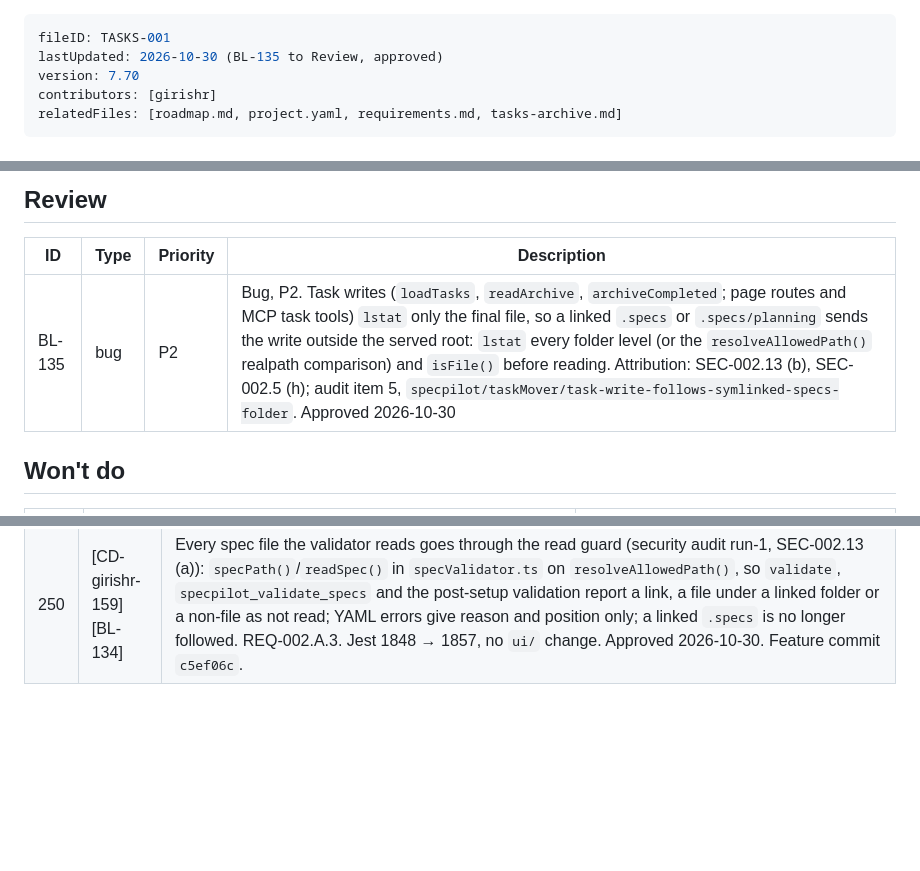
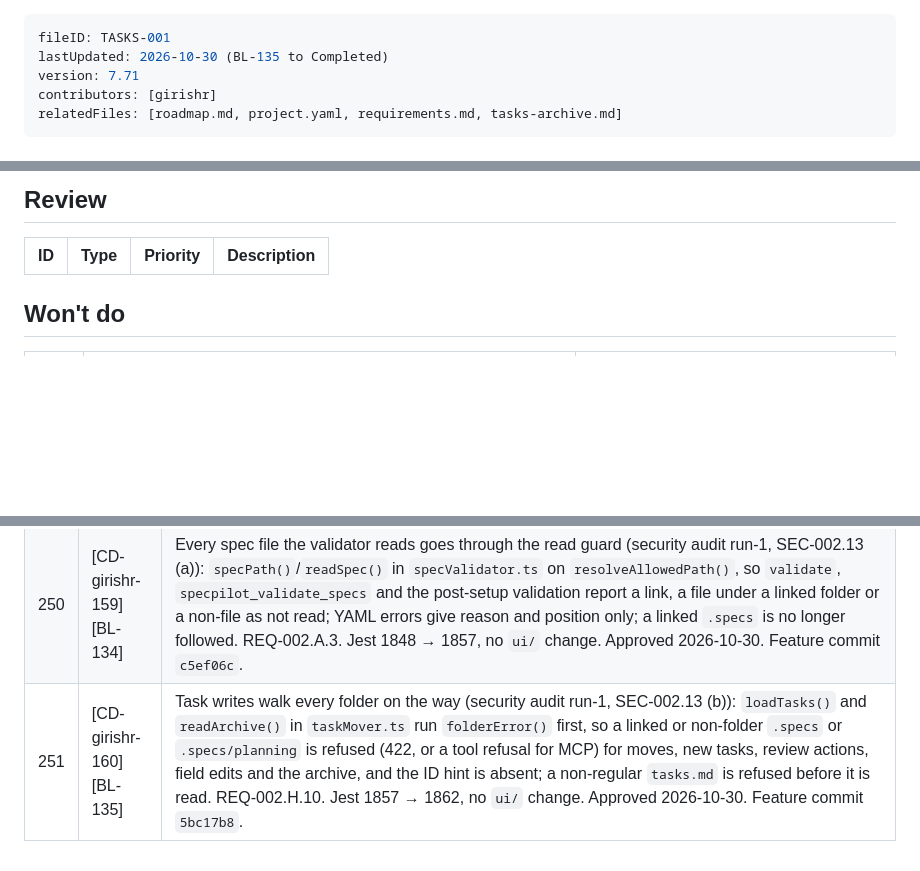
Before and after one commit to girishr/SpecPilot, a Markdown page: .specs/planning/tasks.md, 3 parts joined by grey strips. GitHub-like rendering; blank space fills up the shorter version.

Commit message:
docs(tasks): BL-135 to Completed (5bc17b8)

```diff
--- a/.specs/planning/tasks.md
+++ b/.specs/planning/tasks.md
@@ -1,7 +1,7 @@
 ---
 fileID: TASKS-001
-lastUpdated: 2026-10-30 (BL-135 to Review, approved)
-version: 7.70
+lastUpdated: 2026-10-30 (BL-135 to Completed)
+version: 7.71
 contributors: [girishr]
 relatedFiles: [roadmap.md, project.yaml, requirements.md, tasks-archive.md]
 ---
@@ -80,7 +80,6 @@ Notes
 
 | ID | Type | Priority | Description |
 |---|---|---|---|
-| BL-135 | bug | P2 | Bug, P2. Task writes (`loadTasks`, `readArchive`, `archiveCompleted`; page routes and MCP task tools) `lstat` only the final file, so a linked `.specs` or `.specs/planning` sends the write outside the served root: `lstat` every folder level (or the `resolveAllowedPath()` realpath comparison) and `isFile()` before reading. Attribution: SEC-002.13 (b), SEC-002.5 (h); audit item 5, `specpilot/taskMover/task-write-follows-symlinked-specs-folder`. Approved 2026-10-30 |
 
 ## Won't do
 
@@ -138,3 +137,4 @@ Notes
 | 248 | [CD-girishr-157] [BL-132] | On Windows no program starts by bare name from the project folder (security audit run-1, SEC-002.12 (d)): `serve --open` starts `%SystemRoot%\System32\cmd.exe` by full path from the home drive's root (`browserCommand()`); `archive` reads the branch from `.git/HEAD` via `readBranch()` (`currentBranch()`), no `git`; `readBranch()` refuses control characters and `refs/heads/.invalid`; the clone's cwd is BL-148. REQ-002.A.8, REQ-002.H.1. Jest 1828 → 1837, no `ui/` change, Windows not run (BL-145). Approved 2026-10-30. Feature commit `172e3d9`. |
 | 249 | [CD-girishr-158] [BL-133] | Repository text reaches the terminal without control characters (security audit run-1, SEC-002.12 (e)): `terminalText()` in `logger.ts` (on `mcpLocal.ts`' `UNSHOWN`, tab and line feed kept) runs before SpecPilot's colour in every `Logger` level, the display functions' values and the direct sinks of `validate`, `refine`, `add-specs` and `migrate`. REQ-002.A.11. Jest 1837 → 1848, no `ui/` change. Approved 2026-10-30. Feature commit `d593833`. |
 | 250 | [CD-girishr-159] [BL-134] | Every spec file the validator reads goes through the read guard (security audit run-1, SEC-002.13 (a)): `specPath()`/`readSpec()` in `specValidator.ts` on `resolveAllowedPath()`, so `validate`, `specpilot_validate_specs` and the post-setup validation report a link, a file under a linked folder or a non-file as not read; YAML errors give reason and position only; a linked `.specs` is no longer followed. REQ-002.A.3. Jest 1848 → 1857, no `ui/` change. Approved 2026-10-30. Feature commit `c5ef06c`. |
+| 251 | [CD-girishr-160] [BL-135] | Task writes walk every folder on the way (security audit run-1, SEC-002.13 (b)): `loadTasks()` and `readArchive()` in `taskMover.ts` run `folderError()` first, so a linked or non-folder `.specs` or `.specs/planning` is refused (422, or a tool refusal for MCP) for moves, new tasks, review actions, field edits and the archive, and the ID hint is absent; a non-regular `tasks.md` is refused before it is read. REQ-002.H.10. Jest 1857 → 1862, no `ui/` change. Approved 2026-10-30. Feature commit `5bc17b8`. |
```
